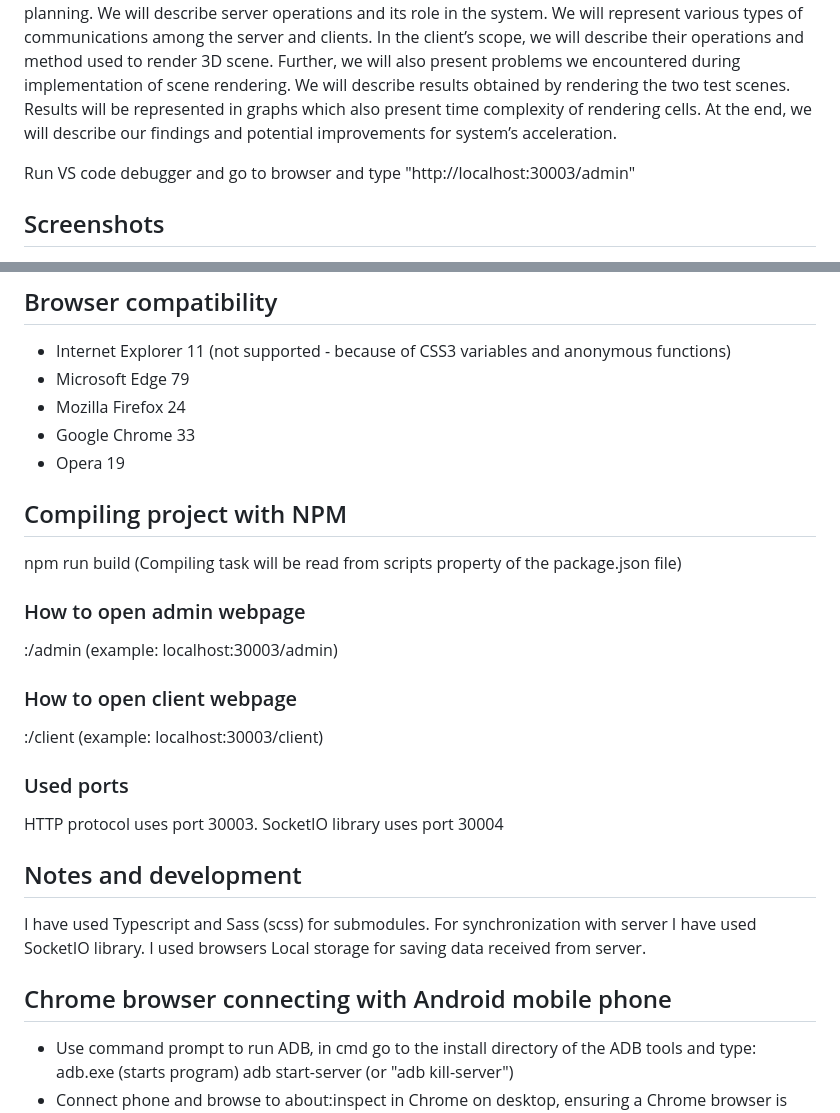
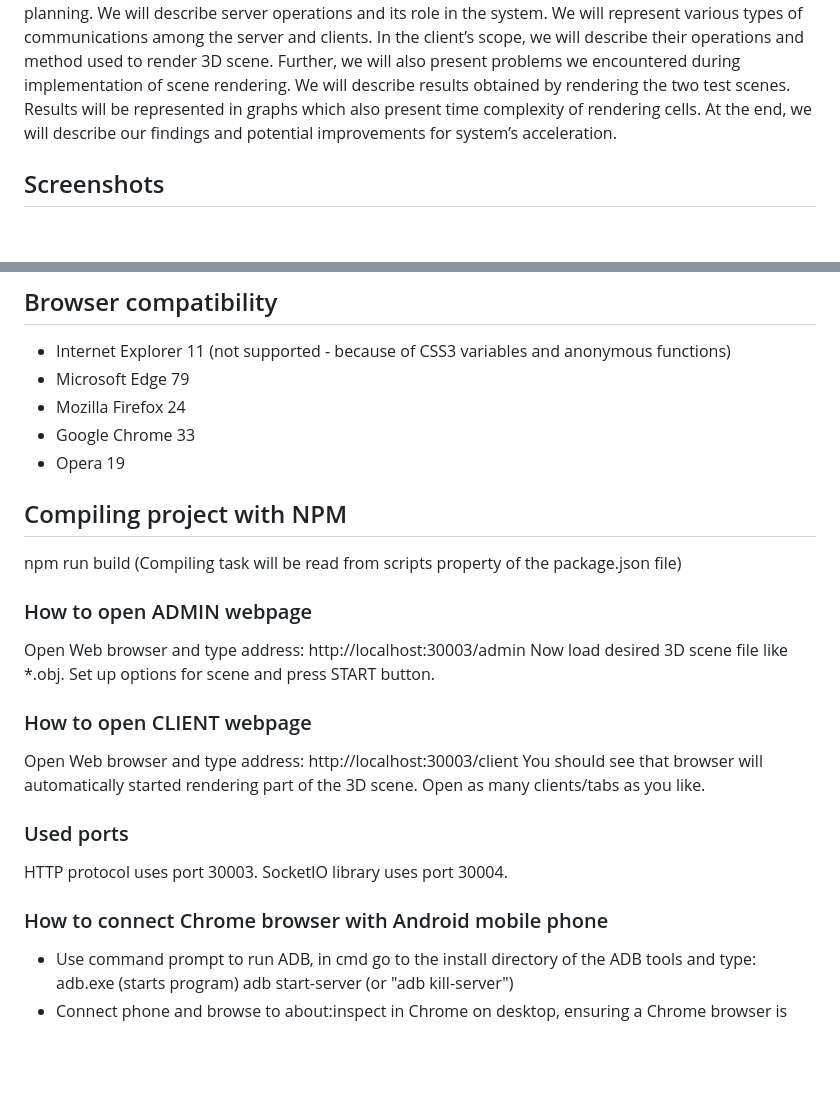
Before and after one commit to lukaprijatelj/UNIVERSITY-Diploma-Assignment, a Markdown page: README.md, 2 parts joined by grey strips. Drawn GitHub-style; blank space fills up the shorter version.

```diff
--- a/README.md
+++ b/README.md
@@ -3,9 +3,6 @@
 
 # UNIVERSITY-Diploma-Assignment
 The main objective of our graduation thesis is to present development of the 3D scenes rendering system by using distributed devices that require only web browser for their functioning. The system we developed enables new devices to integrate in the system during the rendering process itself. Client taking part in rendering can monitor progress of other clients. When rendering is completed, every client sees entire rendered image. We will present implementation plan and initial conditions that guided us during planning. We will describe server operations and its role in the system. We will represent various types of communications among the server and clients. In the client’s scope, we will describe their operations and method used to render 3D scene. Further, we will also present problems we encountered during implementation of scene rendering. We will describe results obtained by rendering the two test scenes. Results will be represented in graphs which also present time complexity of rendering cells. At the end, we will describe our findings and potential improvements for system’s acceleration.
-
-
-Run VS code debugger and go to browser and type "http://localhost:30003/admin"
 
 ## Screenshots
 <!--  ![alt tag](https://raw.githubusercontent.com/lukaprijatelj/UNIVERSITY-Diploma-Assignment/master/images/Screenshot_1.jpg) -->
@@ -31,26 +28,23 @@ Run VS code debugger and go to browser and type "http://localhost:30003/admin"
 - Google Chrome 33
 - Opera 19
 
-
 ## Compiling project with NPM
 npm run build				(Compiling task will be read from scripts property of the package.json file)
 
-### How to open admin webpage
-<base-url>:<http-port>/admin		(example: localhost:30003/admin)
+### How to open ADMIN webpage
+Open Web browser and type address:   http://localhost:30003/admin
+Now load desired 3D scene file like &#42;.obj.
+Set up options for scene and press START button.
 
-### How to open client webpage
-<base-url>:<http-port>/client		(example: localhost:30003/client)
+### How to open CLIENT webpage
+Open Web browser and type address:    http://localhost:30003/client
+You should see that browser will automatically started rendering part of the 3D scene.
+Open as many clients/tabs as you like.
 
 ### Used ports
-HTTP protocol uses port 30003. SocketIO library uses port 30004
+HTTP protocol uses port 30003. SocketIO library uses port 30004.
 
-
-## Notes and development
-I have used Typescript and Sass (scss) for submodules. For synchronization with server I have used SocketIO library.
-I used browsers Local storage for saving data received from server.
-
-
-## Chrome browser connecting with Android mobile phone
+### How to connect Chrome browser with Android mobile phone
 - Use command prompt to run ADB, in cmd go to the install directory of the ADB tools and type:
   adb.exe				(starts program)
   adb start-server 			(or "adb kill-server")
```
